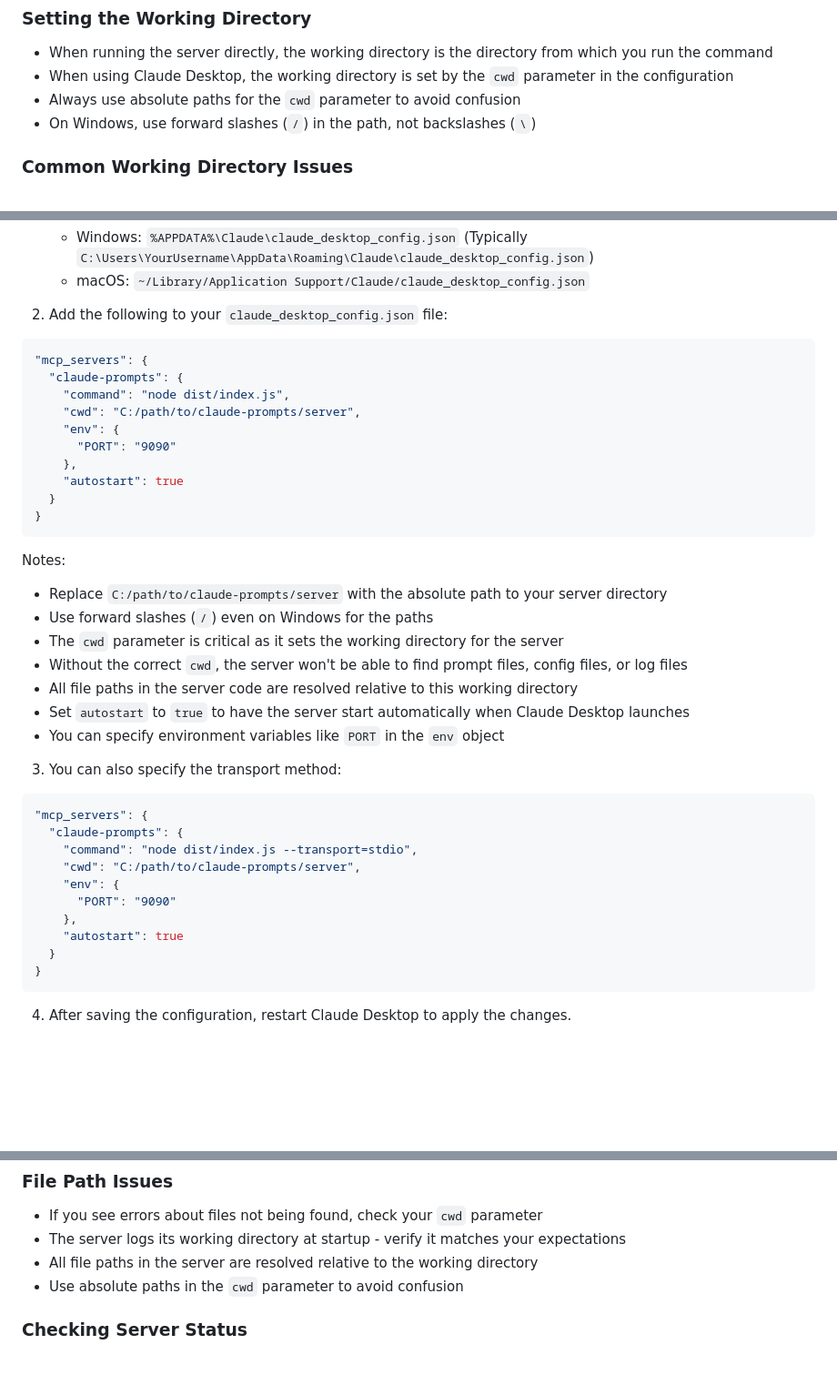
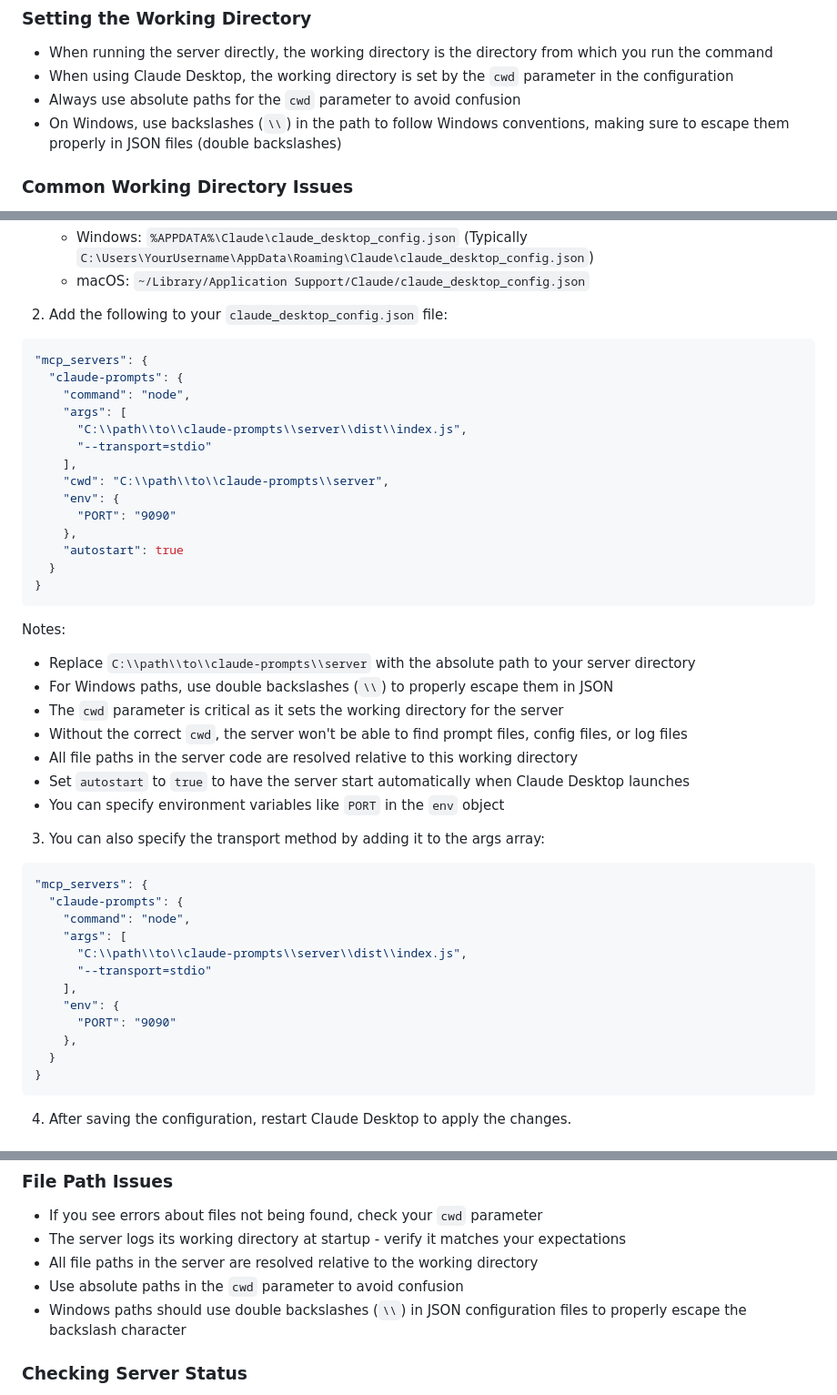
Before and after one commit to yanakeas/claude-prompts-mcp, a Markdown page: README.md, 3 parts joined by grey strips. Shown at 91% size. GitHub-like rendering; blank space fills up the shorter version.

Commit message:
Updates Windows path conventions in README
Revises instructions to use backslashes for Windows paths,
ensuring proper escaping in JSON files. Adjusts example
commands to reflect this change, aligning with Windows
path conventions for clarity and accuracy.

````diff
--- a/README.md
+++ b/README.md
@@ -83,7 +83,7 @@ The server relies heavily on the working directory to locate and load files. Und
 - When running the server directly, the working directory is the directory from which you run the command
 - When using Claude Desktop, the working directory is set by the `cwd` parameter in the configuration
 - Always use absolute paths for the `cwd` parameter to avoid confusion
-- On Windows, use forward slashes (`/`) in the path, not backslashes (`\`)
+- On Windows, use backslashes (`\\`) in the path to follow Windows conventions, making sure to escape them properly in JSON files (double backslashes)
 
 ### Common Working Directory Issues
 
@@ -298,8 +298,12 @@ To add the MCP server to your Claude Desktop, follow these steps:
 ```json
 "mcp_servers": {
   "claude-prompts": {
-    "command": "node dist/index.js",
-    "cwd": "C:/path/to/claude-prompts/server",
+    "command": "node",
+    "args": [
+      "C:\\path\\to\\claude-prompts\\server\\dist\\index.js",
+      "--transport=stdio"
+    ],
+    "cwd": "C:\\path\\to\\claude-prompts\\server",
     "env": {
       "PORT": "9090"
     },
@@ -309,25 +313,27 @@ To add the MCP server to your Claude Desktop, follow these steps:
 ```
 
 Notes:
-- Replace `C:/path/to/claude-prompts/server` with the absolute path to your server directory
-- Use forward slashes (`/`) even on Windows for the paths
+- Replace `C:\\path\\to\\claude-prompts\\server` with the absolute path to your server directory
+- For Windows paths, use double backslashes (`\\`) to properly escape them in JSON
 - The `cwd` parameter is critical as it sets the working directory for the server
 - Without the correct `cwd`, the server won't be able to find prompt files, config files, or log files
 - All file paths in the server code are resolved relative to this working directory
 - Set `autostart` to `true` to have the server start automatically when Claude Desktop launches
 - You can specify environment variables like `PORT` in the `env` object
 
-3. You can also specify the transport method:
+3. You can also specify the transport method by adding it to the args array:
 
 ```json
 "mcp_servers": {
   "claude-prompts": {
-    "command": "node dist/index.js --transport=stdio",
-    "cwd": "C:/path/to/claude-prompts/server",
+    "command": "node",
+    "args": [
+      "C:\\path\\to\\claude-prompts\\server\\dist\\index.js",
+      "--transport=stdio"
+    ],
     "env": {
       "PORT": "9090"
     },
-    "autostart": true
   }
 }
 ```
@@ -372,6 +378,7 @@ For chain prompts:
 - The server logs its working directory at startup - verify it matches your expectations
 - All file paths in the server are resolved relative to the working directory
 - Use absolute paths in the `cwd` parameter to avoid confusion
+- Windows paths should use double backslashes (`\\`) in JSON configuration files to properly escape the backslash character
 
 ### Checking Server Status
 
````
Also changed, not shown: other parts of README.md (+1 -1 lines).
